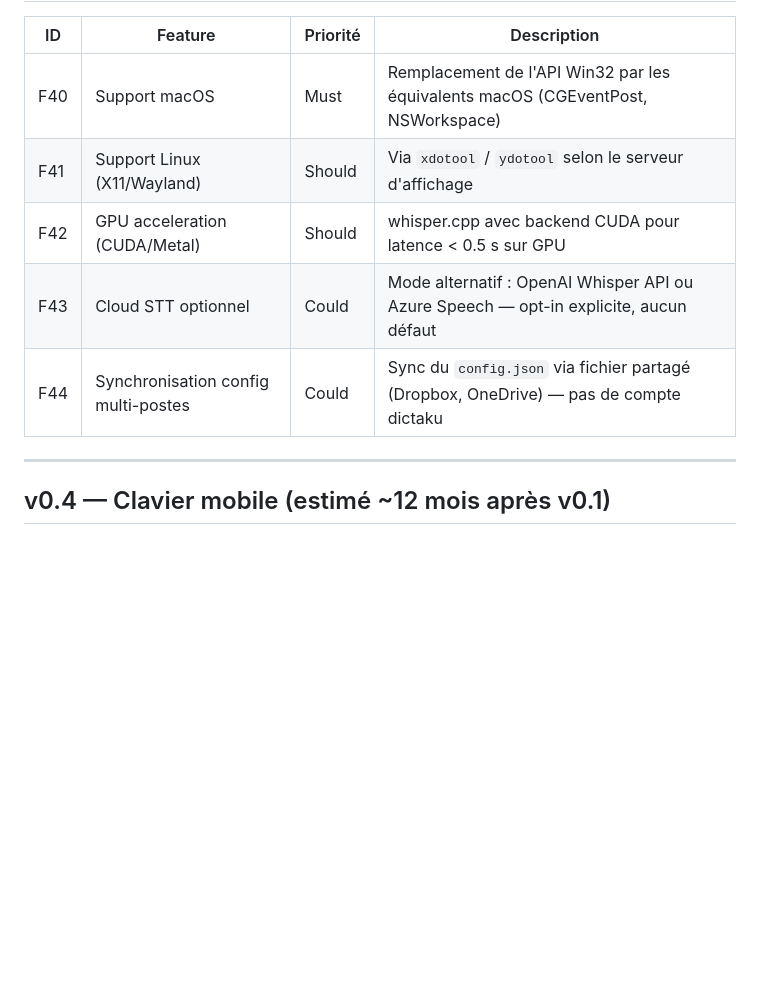
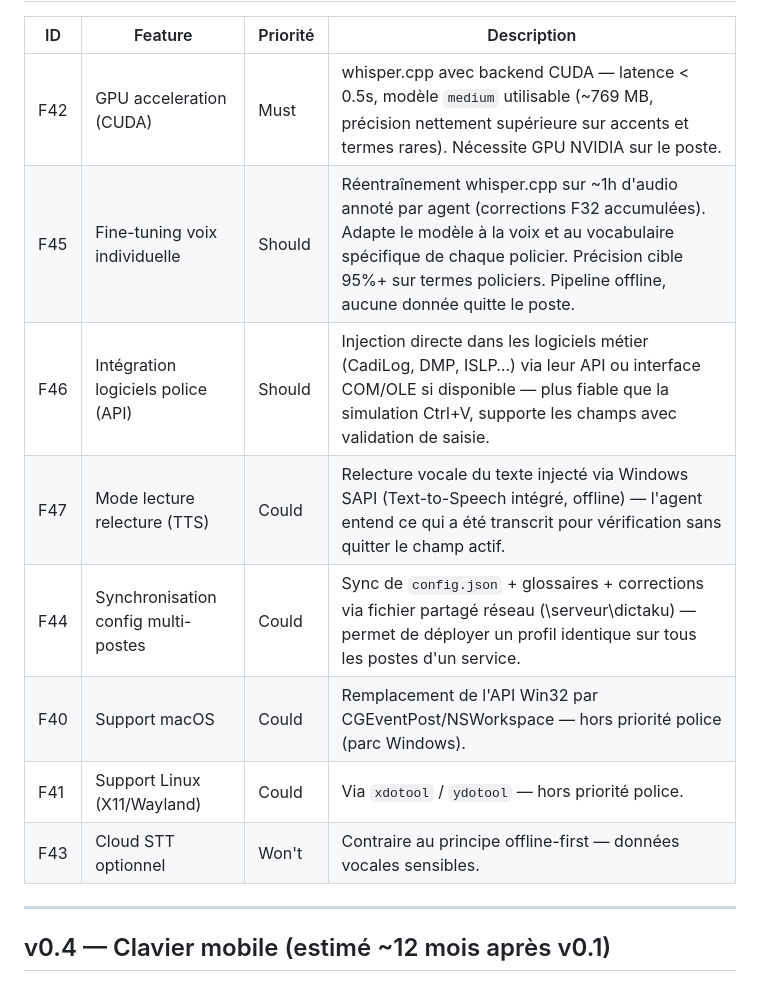
Before and after one commit to bocal-pol/dictaku, a Markdown page: intake/feature-backlog.md, the part around one of its changes. GitHub-like rendering; blank space fills up the shorter version.

```diff
--- a/intake/feature-backlog.md
+++ b/intake/feature-backlog.md
@@ -67,11 +72,14 @@ Score RICE = Reach × Impact × Confidence / Effort (1–10 par axe)
 
 | ID | Feature | Priorité | Description |
 |---|---|---|---|
-| F40 | Support macOS | Must | Remplacement de l'API Win32 par les équivalents macOS (CGEventPost, NSWorkspace) |
-| F41 | Support Linux (X11/Wayland) | Should | Via `xdotool` / `ydotool` selon le serveur d'affichage |
-| F42 | GPU acceleration (CUDA/Metal) | Should | whisper.cpp avec backend CUDA pour latence < 0.5 s sur GPU |
-| F43 | Cloud STT optionnel | Could | Mode alternatif : OpenAI Whisper API ou Azure Speech — opt-in explicite, aucun défaut |
-| F44 | Synchronisation config multi-postes | Could | Sync du `config.json` via fichier partagé (Dropbox, OneDrive) — pas de compte dictaku |
+| F42 | GPU acceleration (CUDA) | Must | whisper.cpp avec backend CUDA — latence < 0.5s, modèle `medium` utilisable (~769 MB, précision nettement supérieure sur accents et termes rares). Nécessite GPU NVIDIA sur le poste. |
+| F45 | Fine-tuning voix individuelle | Should | Réentraînement whisper.cpp sur ~1h d'audio annoté par agent (corrections F32 accumulées). Adapte le modèle à la voix et au vocabulaire spécifique de chaque policier. Précision cible 95%+ sur termes policiers. Pipeline offline, aucune donnée quitte le poste. |
+| F46 | Intégration logiciels police (API) | Should | Injection directe dans les logiciels métier (CadiLog, DMP, ISLP…) via leur API ou interface COM/OLE si disponible — plus fiable que la simulation Ctrl+V, supporte les champs avec validation de saisie. |
+| F47 | Mode lecture relecture (TTS) | Could | Relecture vocale du texte injecté via Windows SAPI (Text-to-Speech intégré, offline) — l'agent entend ce qui a été transcrit pour vérification sans quitter le champ actif. |
+| F44 | Synchronisation config multi-postes | Could | Sync de `config.json` + glossaires + corrections via fichier partagé réseau (\\serveur\dictaku\) — permet de déployer un profil identique sur tous les postes d'un service. |
+| F40 | Support macOS | Could | Remplacement de l'API Win32 par CGEventPost/NSWorkspace — hors priorité police (parc Windows). |
+| F41 | Support Linux (X11/Wayland) | Could | Via `xdotool` / `ydotool` — hors priorité police. |
+| F43 | Cloud STT optionnel | Won't | Contraire au principe offline-first — données vocales sensibles. |
 
 ---
 
```
Also changed, not shown: other parts of intake/feature-backlog.md (+11 -6 lines).
